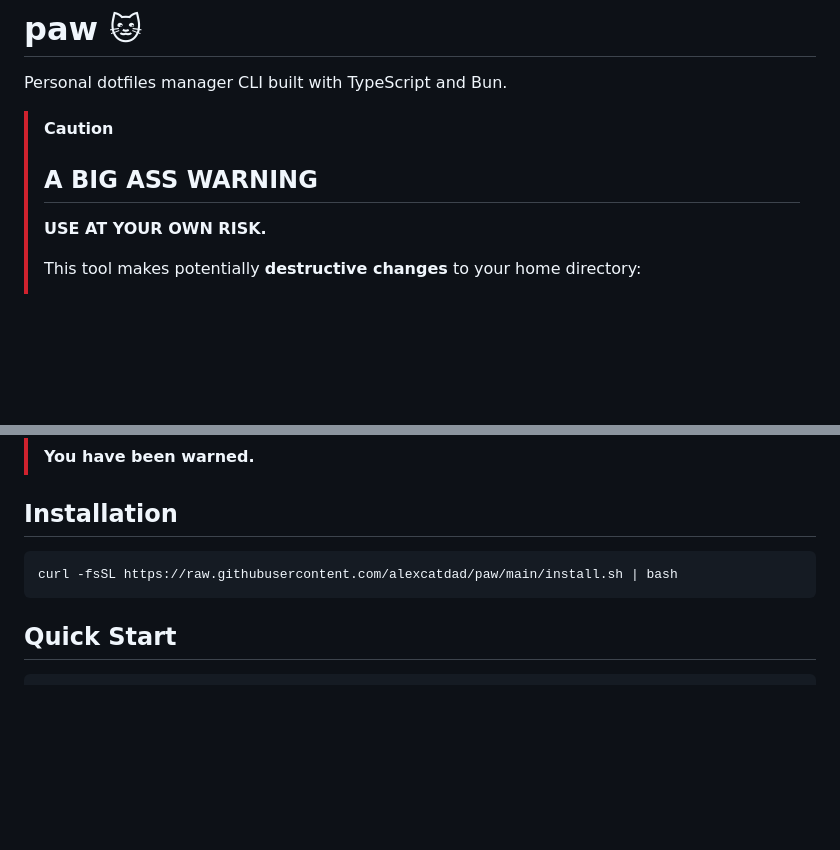
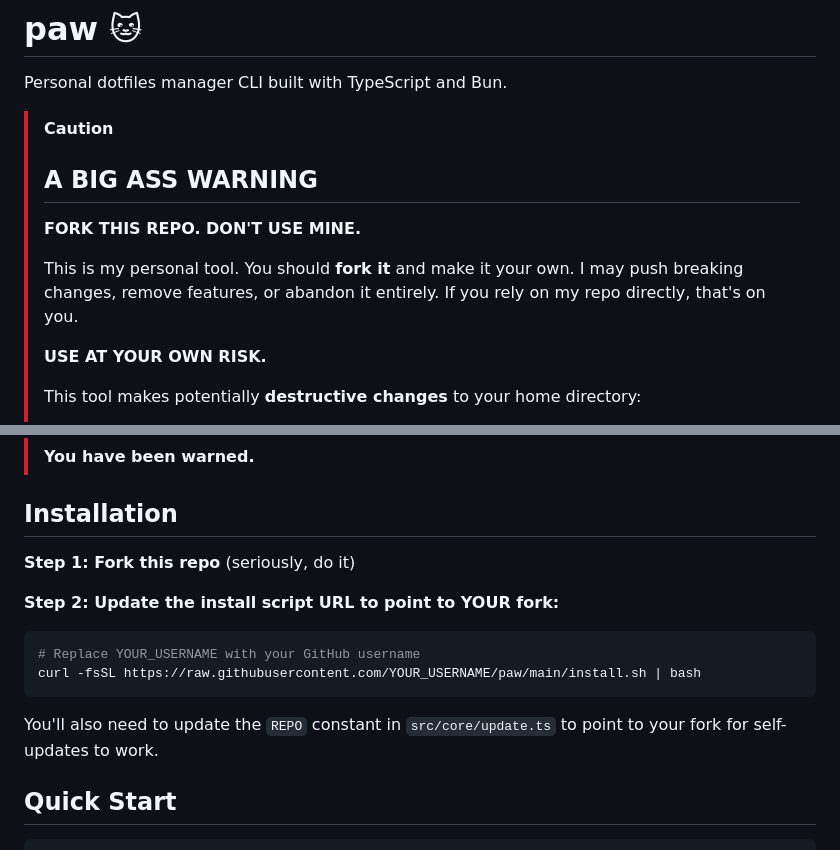
Before and after one commit to alexcatdad/paw, a Markdown page: README.md, 2 parts joined by grey strips. Rendered like a GitHub page; blank space fills up the shorter version.

Commit message:
docs: emphasize forking over using my repo directly
Co-Authored-By: Claude Opus 4.5 <noreply@anthropic.com>

````diff
--- a/README.md
+++ b/README.md
@@ -4,6 +4,10 @@ Personal dotfiles manager CLI built with TypeScript and Bun.
 
 > [!CAUTION]
 > ## A BIG ASS WARNING
+>
+> **FORK THIS REPO. DON'T USE MINE.**
+>
+> This is my personal tool. You should **fork it** and make it your own. I may push breaking changes, remove features, or abandon it entirely. If you rely on my repo directly, that's on you.
 >
 > **USE AT YOUR OWN RISK.**
 >
@@ -20,9 +24,16 @@ Personal dotfiles manager CLI built with TypeScript and Bun.
 
 ## Installation
 
+**Step 1: Fork this repo** (seriously, do it)
+
+**Step 2: Update the install script URL to point to YOUR fork:**
+
 ```bash
-curl -fsSL https://raw.githubusercontent.com/alexcatdad/paw/main/install.sh | bash
+# Replace YOUR_USERNAME with your GitHub username
+curl -fsSL https://raw.githubusercontent.com/YOUR_USERNAME/paw/main/install.sh | bash
 ```
+
+You'll also need to update the `REPO` constant in `src/core/update.ts` to point to your fork for self-updates to work.
 
 ## Quick Start
 
````
